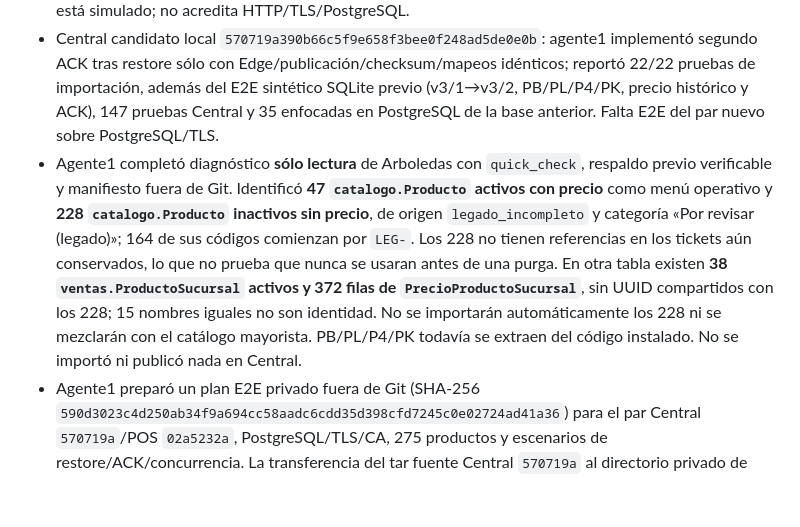
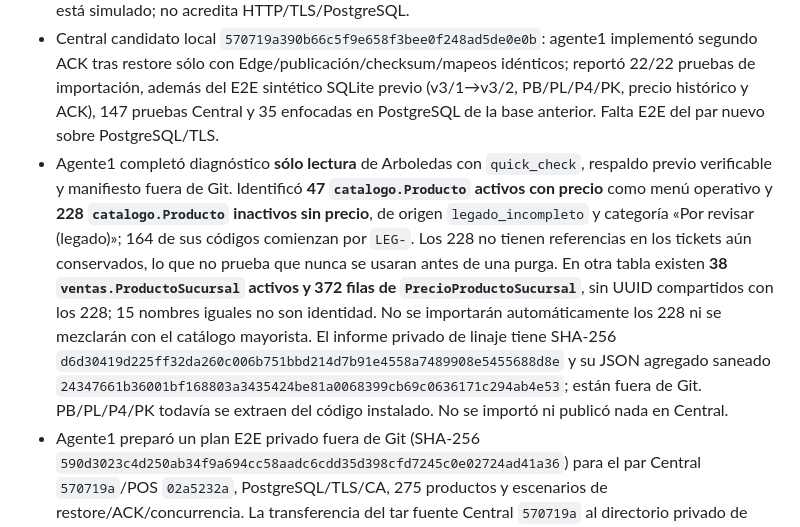
Before and after one commit to ivanbn05-create/tcysAplicacionLocales, a Markdown page: docs/CERTIFICACION_CATALOGO_V3_DEV2.md, the part around the change. Rendered like a GitHub page; blank space fills up the shorter version.

Commit message:
docs: reference hashed Arboledas lineage evidence

```diff
--- a/docs/CERTIFICACION_CATALOGO_V3_DEV2.md
+++ b/docs/CERTIFICACION_CATALOGO_V3_DEV2.md
@@ -7,7 +7,7 @@ Estado: **abierta, no certificada**. Rama `codex/production-1.0-catalogo-promoci
 - POS catálogo core `02a5232a`: [CI Edge catálogo v3 #36247588447](https://github.com/ivanbn05-create/tcysAplicacionLocales/actions/runs/36247588447) aprobó 23 pruebas de contratos/enrolamiento/settings y 375 Django en SQLite. La rama candidata incorpora además `b433399` (preflight HTTPS antes de reclamar enrolamiento) y `472bbb7`/`c5adfc6` (guard y regresión de ACK v3 con sólo v3 habilitado). [CI #36248929017](https://github.com/ivanbn05-create/tcysAplicacionLocales/actions/runs/36248929017) aprobó **23 pruebas de contratos y 376 Django**; el parser de PowerShell validó sintaxis de `instalar-universal.ps1`. Falta instalación Windows de H01.
 - Los tests nuevos prueban catch-up Edge vacío ante Central v3/3, restore v3/1→v3/3, cadena ausente/corrupta/cíclica, fecha futura, publicación obsoleta, ACK perdido/repetido, ACK 409 durable, UUIDv5 estable para altas v3, colisiones y v2 UUID4 intacto. El transporte Central de esas pruebas está simulado; no acredita HTTP/TLS/PostgreSQL.
 - Central candidato local `570719a390b66c5f9e658f3bee0f248ad5de0e0b`: agente1 implementó segundo ACK tras restore sólo con Edge/publicación/checksum/mapeos idénticos; reportó 22/22 pruebas de importación, además del E2E sintético SQLite previo (v3/1→v3/2, PB/PL/P4/PK, precio histórico y ACK), 147 pruebas Central y 35 enfocadas en PostgreSQL de la base anterior. Falta E2E del par nuevo sobre PostgreSQL/TLS.
-- Agente1 completó diagnóstico **sólo lectura** de Arboledas con `quick_check`, respaldo previo verificable y manifiesto fuera de Git. Identificó **47 `catalogo.Producto` activos con precio** como menú operativo y **228 `catalogo.Producto` inactivos sin precio**, de origen `legado_incompleto` y categoría «Por revisar (legado)»; 164 de sus códigos comienzan por `LEG-`. Los 228 no tienen referencias en los tickets aún conservados, lo que no prueba que nunca se usaran antes de una purga. En otra tabla existen **38 `ventas.ProductoSucursal` activos y 372 filas de `PrecioProductoSucursal`**, sin UUID compartidos con los 228; 15 nombres iguales no son identidad. No se importarán automáticamente los 228 ni se mezclarán con el catálogo mayorista. PB/PL/P4/PK todavía se extraen del código instalado. No se importó ni publicó nada en Central.
+- Agente1 completó diagnóstico **sólo lectura** de Arboledas con `quick_check`, respaldo previo verificable y manifiesto fuera de Git. Identificó **47 `catalogo.Producto` activos con precio** como menú operativo y **228 `catalogo.Producto` inactivos sin precio**, de origen `legado_incompleto` y categoría «Por revisar (legado)»; 164 de sus códigos comienzan por `LEG-`. Los 228 no tienen referencias en los tickets aún conservados, lo que no prueba que nunca se usaran antes de una purga. En otra tabla existen **38 `ventas.ProductoSucursal` activos y 372 filas de `PrecioProductoSucursal`**, sin UUID compartidos con los 228; 15 nombres iguales no son identidad. No se importarán automáticamente los 228 ni se mezclarán con el catálogo mayorista. El informe privado de linaje tiene SHA-256 `d6d30419d225ff32da260c006b751bbd214d7b91e4558a7489908e5455688d8e` y su JSON agregado saneado `24347661b36001bf168803a3435424be81a0068399cb69c0636171c294ab4e53`; están fuera de Git. PB/PL/P4/PK todavía se extraen del código instalado. No se importó ni publicó nada en Central.
 - Agente1 preparó un plan E2E privado fuera de Git (SHA-256 `590d3023c4d250ab34f9a694cc58aadc6cdd35d398cfd7245c0e02724ad41a36`) para el par Central `570719a`/POS `02a5232a`, PostgreSQL/TLS/CA, 275 productos y escenarios de restore/ACK/concurrencia. La transferencia del tar fuente Central `570719a` al directorio privado de laboratorio del VPS recibió autorización específica; agente1 verificó el SHA-256 remoto contra el autorizado. Una base PostgreSQL exclusiva de laboratorio migró hasta `ingest.0022` y pasó 22/22 pruebas de catálogo. Central respondió por TLS/CA con cadena y hostname validados; la consulta de revocación de la CA privada no estuvo disponible en Windows. Se publicó una fixture 100 % sintética de 8 categorías, 275 productos y PB/PL/P4/PK (v3/1, 148603 bytes canónicos). Un backup allowlist se verificó por SHA-256 y restauró en una segunda base aislada. No se instaló en producción.
 - E2E privado Central `570719a`/POS `c5adfc6` sobre PostgreSQL y TLS/CA: Edge vacío aplicó v3/1 (8 categorías, 275 productos), v3/2 y v3/3 hasta 276; Central aceptó ACK aplicado y replay de respuesta perdida (201→200), nuevos ACK de Edge restaurado v3/1→v3/3 y rechazó remapeo distinto con 409. El alta v3/2 mantuvo el mismo UUID local tras restore. Un trigger SQLite forzó fallo parcial al aplicar v3/4: quedaron v3/3, 276 productos y ningún ACK nuevo; retirado el trigger, v3/4 aplicó y confirmó. 24 GET concurrentes de lectura devolvieron el mismo hash/bytes, y GET sin bearer o con bearer ficticio devolvió 401. El backup allowlist de PostgreSQL se restauró en una base aislada; credenciales activas de la copia quedaron bloqueadas hasta revocarlas sólo allí. Acta y runner Central en commit local `88d11f6` (`docs/E2E_CATALOGO_V3_PG_TLS_2026-09-26.md`, `scripts/e2e/run_pos_catalog_v3_lab.py`). Son datos totalmente sintéticos, no importación Arboledas.
 - Gate v2 grande reproducido: POS aplicó v2/1 sintético con 277 productos, pero su ACK canónico midió **35 354 bytes**, superó el contrato v2 de **16 KiB** y quedó en `CUARENTENA` antes de HTTP; Central registró **0 ACK v2**. No se amplió el límite ni se borró el evento; transición v2 pequeño→v3 queda por ensayar.
```
